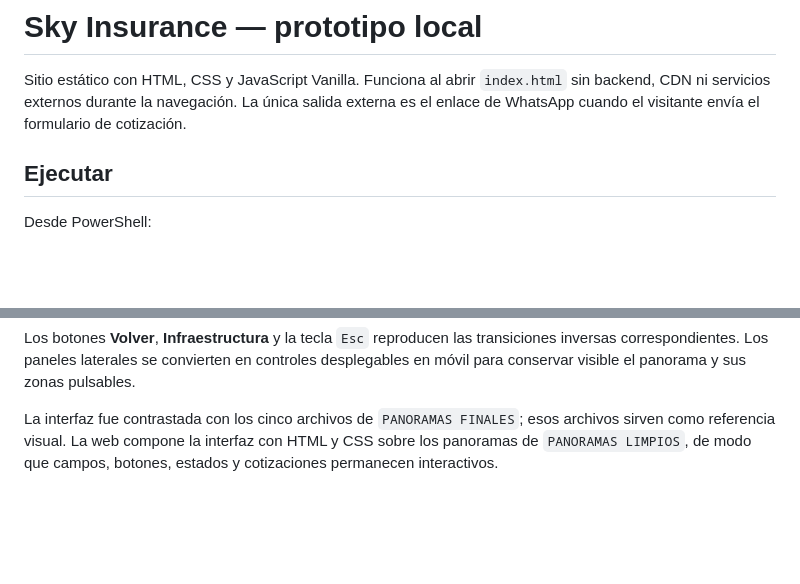
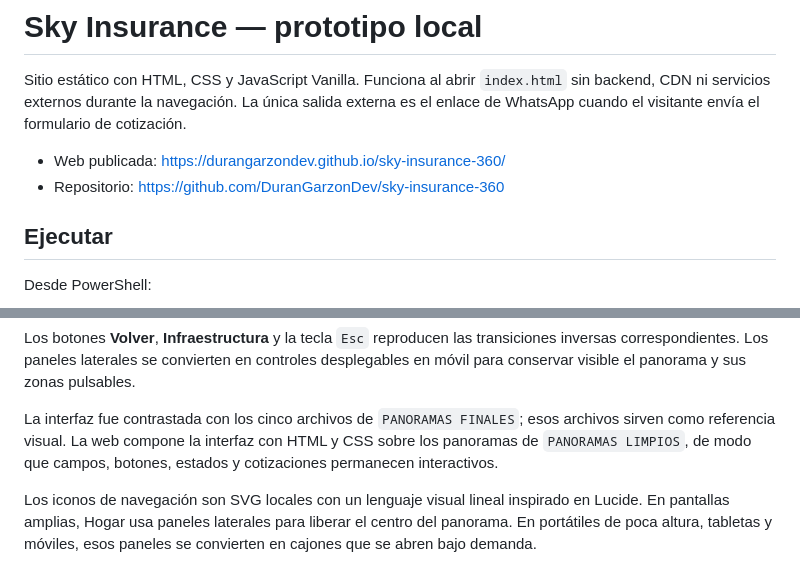
Before and after one commit to DuranGarzonDev/sky-insurance-360, a Markdown page: README.md, 2 parts joined by grey strips. GitHub-like rendering; blank space fills up the shorter version.

```diff
--- a/README.md
+++ b/README.md
@@ -1,6 +1,9 @@
 # Sky Insurance — prototipo local
 
 Sitio estático con HTML, CSS y JavaScript Vanilla. Funciona al abrir `index.html` sin backend, CDN ni servicios externos durante la navegación. La única salida externa es el enlace de WhatsApp cuando el visitante envía el formulario de cotización.
+
+- Web publicada: https://durangarzondev.github.io/sky-insurance-360/
+- Repositorio: https://github.com/DuranGarzonDev/sky-insurance-360
 
 ## Ejecutar
 
@@ -74,3 +77,5 @@ Seleccionar **Hogar** desde el croquis o el menú inicia directamente el video d
 Los botones **Volver**, **Infraestructura** y la tecla `Esc` reproducen las transiciones inversas correspondientes. Los paneles laterales se convierten en controles desplegables en móvil para conservar visible el panorama y sus zonas pulsables.
 
 La interfaz fue contrastada con los cinco archivos de `PANORAMAS FINALES`; esos archivos sirven como referencia visual. La web compone la interfaz con HTML y CSS sobre los panoramas de `PANORAMAS LIMPIOS`, de modo que campos, botones, estados y cotizaciones permanecen interactivos.
+
+Los iconos de navegación son SVG locales con un lenguaje visual lineal inspirado en Lucide. En pantallas amplias, Hogar usa paneles laterales para liberar el centro del panorama. En portátiles de poca altura, tabletas y móviles, esos paneles se convierten en cajones que se abren bajo demanda.
```
